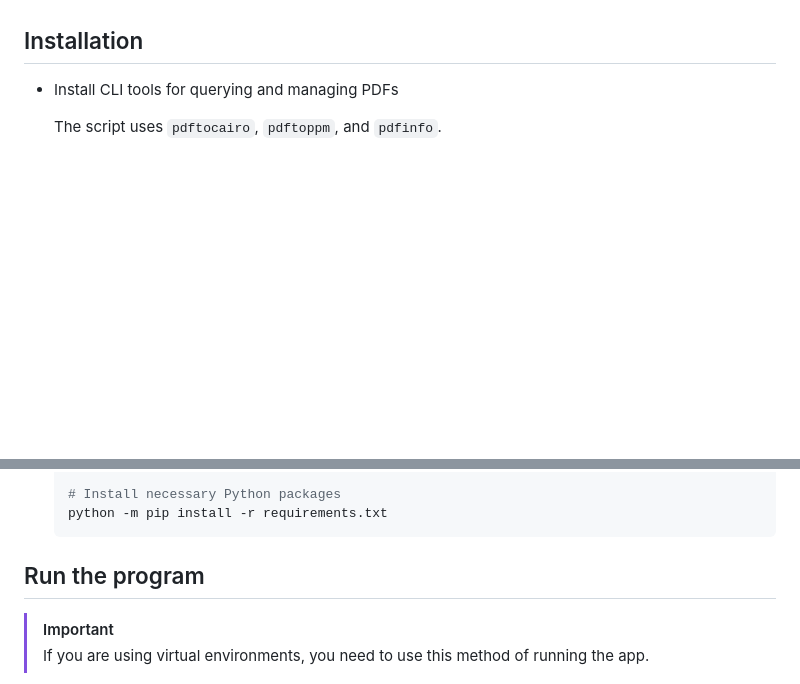
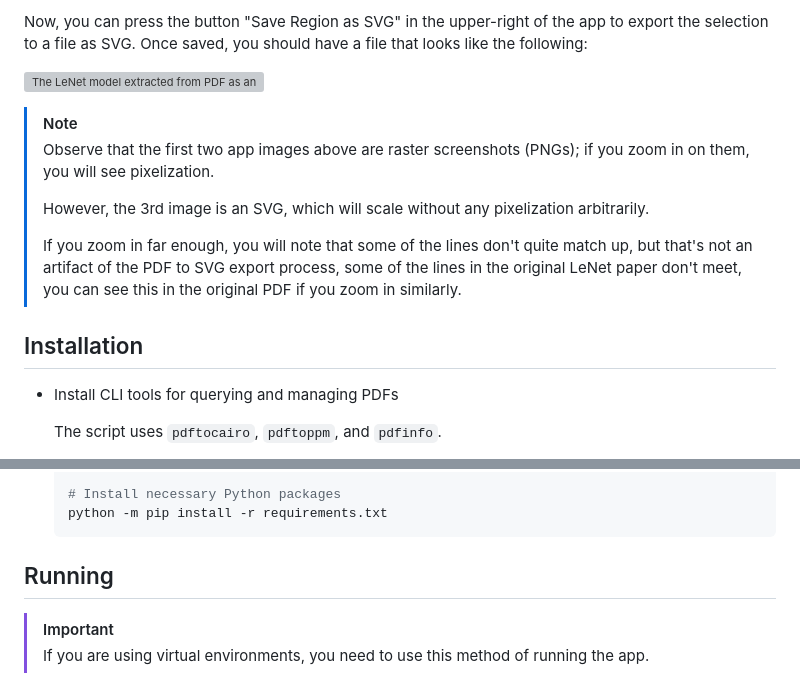
Before and after one commit to mbrukman/pdf-extract-svg, a Markdown page: README.md, 2 parts joined by grey strips. Rendered like a GitHub page; blank space fills up the shorter version; grey boxes are pictures that could not be loaded.

Commit message:
Add app screenshots and usage instructions
Also add sample output SVG file to demonstrate functionality.

Now that the README is becoming quite long, added a table of contents.

````diff
--- a/README.md
+++ b/README.md
@@ -20,3 +51,21 @@ details.
+Now, you can press the button "Save Region as SVG" in the upper-right of the
+app to export the selection to a file as SVG. Once saved, you should have a
+file that looks like the following:
+
+<img src="assets/lenet-extracted.svg" width="100%"
+     alt="The LeNet model extracted from PDF as an SVG">
+
+> [!NOTE]
+> Observe that the first two app images above are raster screenshots (PNGs); if
+> you zoom in on them, you will see pixelization.
+>
+> However, the 3rd image is an SVG, which will scale without any pixelization
+> arbitrarily.
+>
+> If you zoom in far enough, you will note that some of the lines don't quite
+> match up, but that's not an artifact of the PDF to SVG export process, some
+> of the lines in the original LeNet paper don't meet, you can see this in the
+> original PDF if you zoom in similarly.
 
 ## Installation
 
@@ -43,7 +92,7 @@ details.
   python -m pip install -r requirements.txt
   ```
 
-## Run the program
+## Running
 
 > [!IMPORTANT]
 > If you are using virtual environments, you need to use this method of running
````
Also changed, not shown: other parts of README.md (+31 -0 lines), assets/app-with-lenet-opened.png (added), assets/app-with-lenet-selected.png (added), 1 other file.
